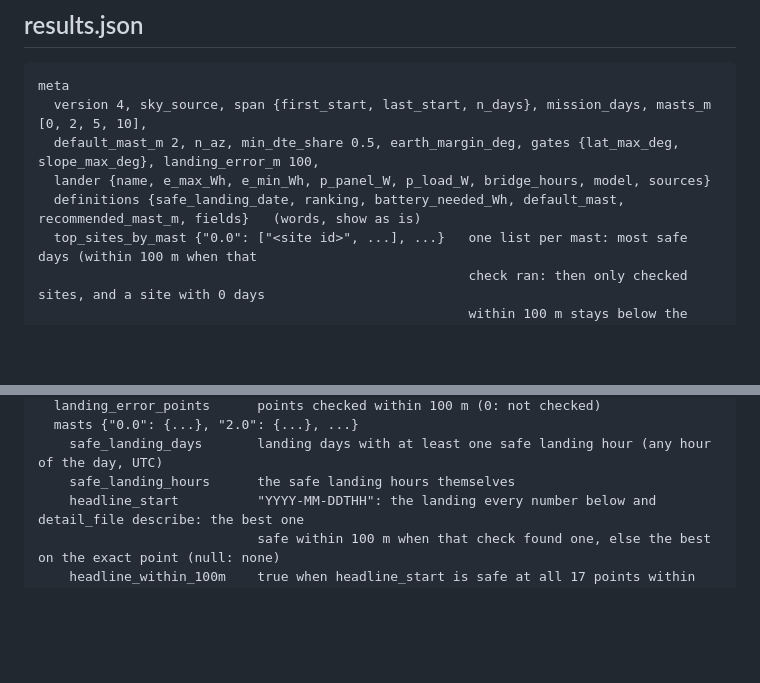
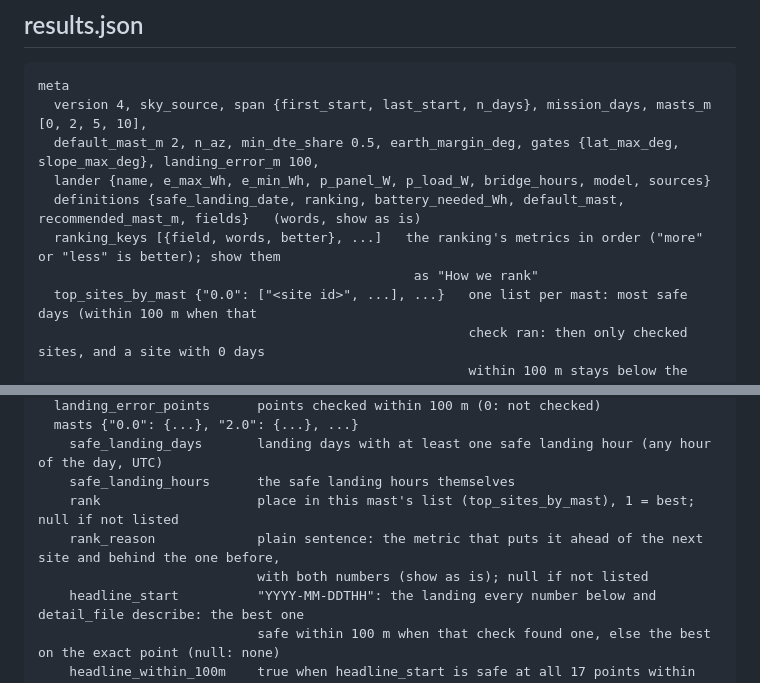
Before and after one commit to AshKareeem/Psut_Solaris, a Markdown page: docs/ui-data-contract.md, 2 parts joined by grey strips. GitHub-like rendering; blank space fills up the shorter version.

Commit message:
Data contract: ranking_keys, rank, rank_reason
Co-Authored-By: Claude Opus 5.5 <noreply@anthropic.com>

```diff
--- a/docs/ui-data-contract.md
+++ b/docs/ui-data-contract.md
@@ -18,6 +18,8 @@ meta
   default_mast_m 2, n_az, min_dte_share 0.5, earth_margin_deg, gates {lat_max_deg, slope_max_deg}, landing_error_m 100,
   lander {name, e_max_Wh, e_min_Wh, p_panel_W, p_load_W, bridge_hours, model, sources}
   definitions {safe_landing_date, ranking, battery_needed_Wh, default_mast, recommended_mast_m, fields}   (words, show as is)
+  ranking_keys [{field, words, better}, ...]   the ranking's metrics in order ("more" or "less" is better); show them
+                                                as "How we rank"
   top_sites_by_mast {"0.0": ["<site id>", ...], ...}   one list per mast: most safe days (within 100 m when that
                                                        check ran: then only checked sites, and a site with 0 days
                                                        within 100 m stays below the others), then the least
@@ -30,6 +32,9 @@ sites [ ... one per site, in sites.csv order ... ]
   masts {"0.0": {...}, "2.0": {...}, ...}
     safe_landing_days       landing days with at least one safe landing hour (any hour of the day, UTC)
     safe_landing_hours      the safe landing hours themselves
+    rank                    place in this mast's list (top_sites_by_mast), 1 = best; null if not listed
+    rank_reason             plain sentence: the metric that puts it ahead of the next site and behind the one before,
+                            with both numbers (show as is); null if not listed
     headline_start          "YYYY-MM-DDTHH": the landing every number below and detail_file describe: the best one
                             safe within 100 m when that check found one, else the best on the exact point (null: none)
     headline_within_100m    true when headline_start is safe at all 17 points within 100 m
```
